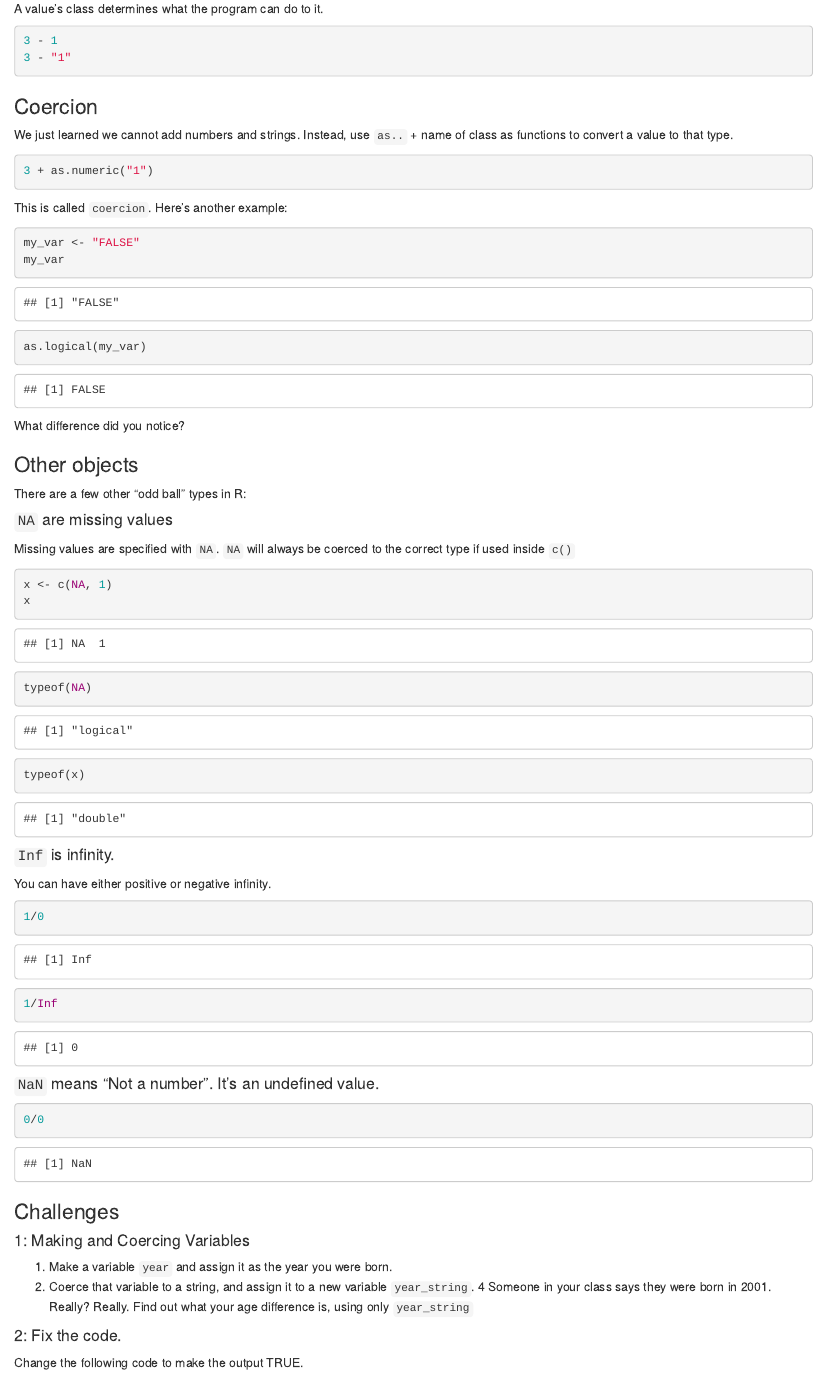
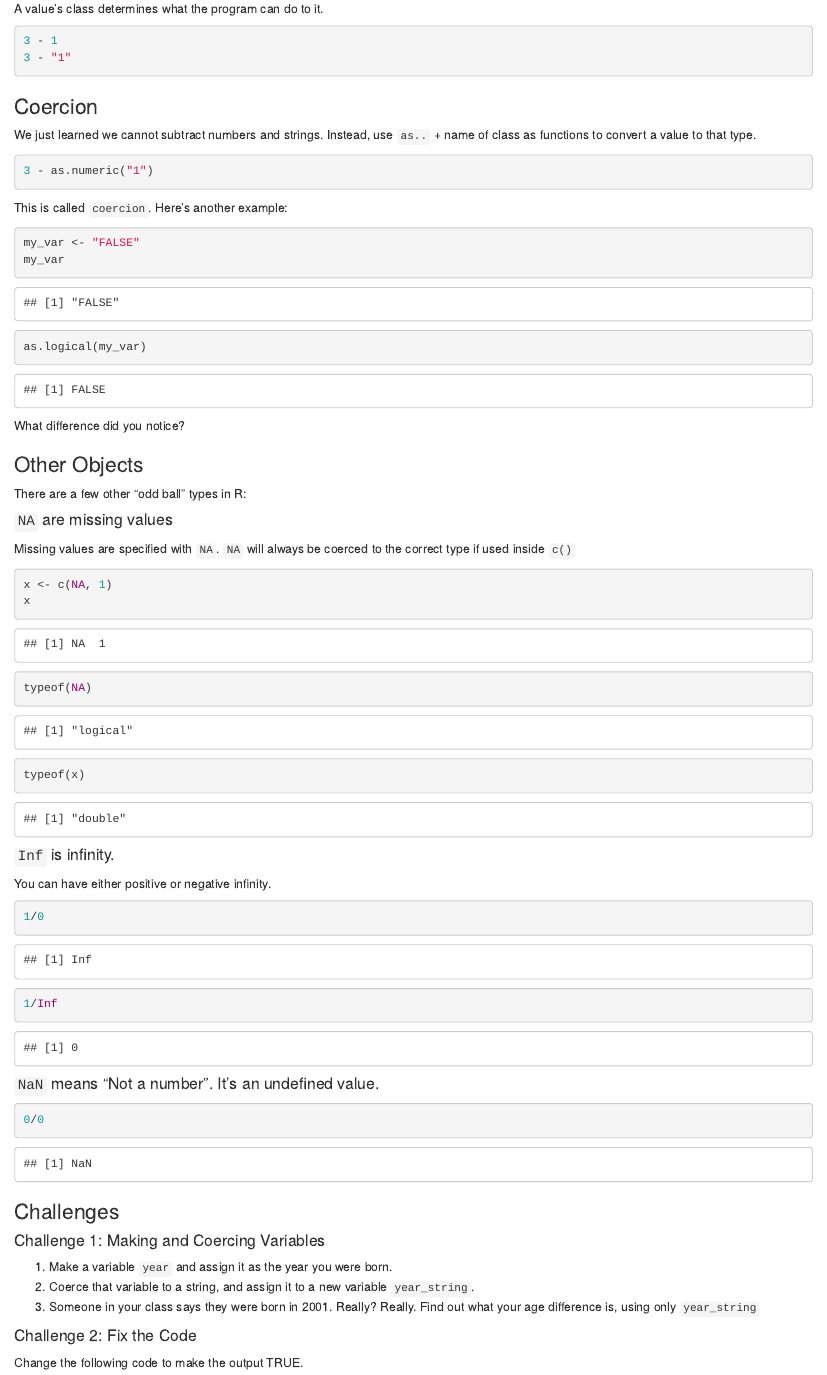
Before and after one commit to anhnguyendepocen/course-4, an R Markdown document (03-R-Syntax/03-3_R-Types.Rmd): the page in a window 1100 px wide, from 1250 px down. Rendered offline with R 4.5, knitr and Pandoc, with nearby package versions.

Commit message:
03-3 edits

````diff
--- a/03-R-Syntax/03-3_R-Types.Rmd
+++ b/03-R-Syntax/03-3_R-Types.Rmd
@@ -53,10 +53,10 @@ A value's class determines what the program can do to it.
 
 ### Coercion
 
-We just learned we cannot add numbers and strings. Instead, use  `as..` + name of class as functions to convert a value to that type.
+We just learned we cannot subtract numbers and strings. Instead, use  `as..` + name of class as functions to convert a value to that type.
 
 ```{r eval = F}
-3 + as.numeric("1")
+3 - as.numeric("1")
 ```
 
 This is called `coercion`. Here's another example:
@@ -69,7 +69,7 @@ as.logical(my_var)
 
 What difference did you notice?
 
-### Other objects
+### Other Objects
 
 There are a few other "odd ball" types in R:
 
@@ -102,13 +102,13 @@ You can have either positive or negative infinity.
 
 ### Challenges
 
-#### 1: Making and Coercing Variables
+#### Challenge 1: Making and Coercing Variables {-}
 
 1. Make a variable `year` and assign it as the year you were born.
-3. Coerce that variable to a string, and assign it to a new variable `year_string`.
-4 Someone in your class says they were born in 2001. Really? Really. Find out what your age difference is, using only `year_string`
+2. Coerce that variable to a string, and assign it to a new variable `year_string`.
+3. Someone in your class says they were born in 2001. Really? Really. Find out what your age difference is, using only `year_string`
 
-#### 2: Fix the code.
+#### Challenge 2: Fix the Code {-}
 
 Change the following code to make the output TRUE.
 
````
Also changed, not shown: 03-R-Syntax/03-3_R-Types.Rmd (8 more changed lines).
